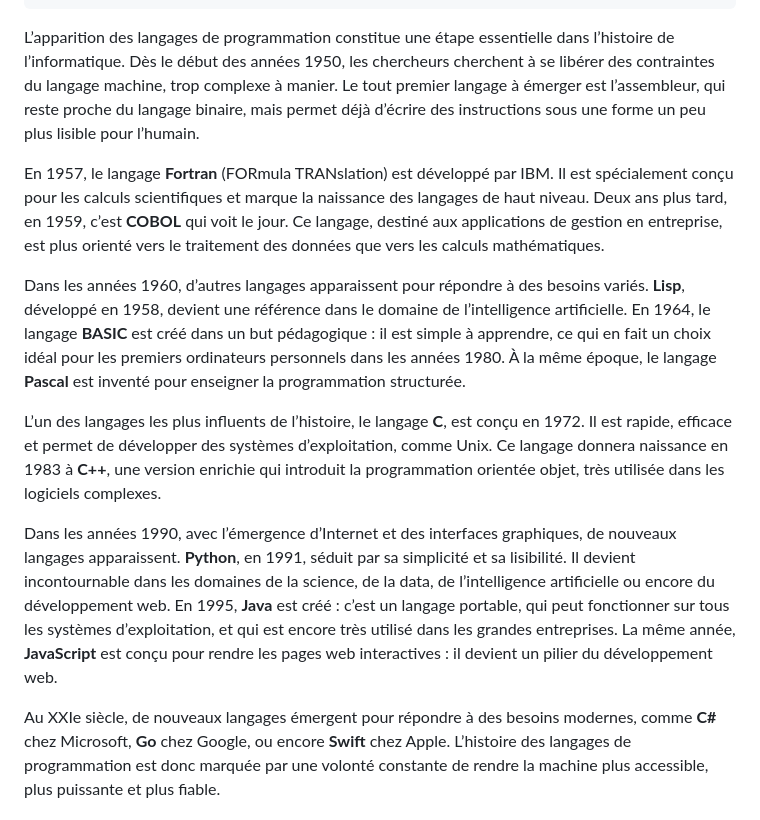
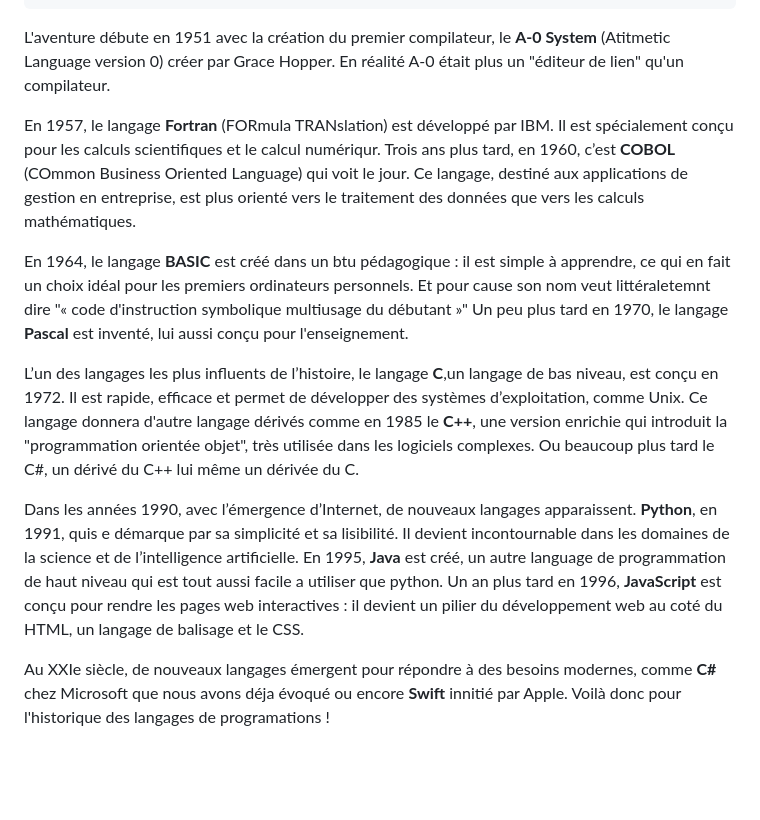
Before and after one commit to PekkaXxx/PekkaXxx.github.io, a Markdown page: README.md, the part around one of its changes. Rendered like a GitHub page; blank space fills up the shorter version.

Commit message:
Update README.md
ajout d'image et modification du texte

```diff
--- a/README.md
+++ b/README.md
@@ -159,36 +159,31 @@
         <section id="languages">
             <h2>Les langages de programmation</h2>
 <p>
-  L’apparition des langages de programmation constitue une étape essentielle dans l’histoire de l’informatique. Dès le début des années 1950,
-  les chercheurs cherchent à se libérer des contraintes du langage machine, trop complexe à manier. Le tout premier langage à émerger est l’assembleur,
-  qui reste proche du langage binaire, mais permet déjà d’écrire des instructions sous une forme un peu plus lisible pour l’humain.
-</p>
+  L'aventure débute en 1951 avec la création du premier compilateur, le <strong>A-0 System</strong> (Atitmetic Language version 0) créer par Grace Hopper. En réalité A-0 était plus un "éditeur de lien" qu'un compilateur.
+ </p>
 
 <p>
-  En 1957, le langage <strong>Fortran</strong> (FORmula TRANslation) est développé par IBM. Il est spécialement conçu pour les calculs scientifiques et marque
-  la naissance des langages de haut niveau. Deux ans plus tard, en 1959, c’est <strong>COBOL</strong> qui voit le jour. Ce langage, destiné aux applications de gestion en entreprise,
+  En 1957, le langage <strong>Fortran</strong> (FORmula TRANslation) est développé par IBM. Il est spécialement conçu pour les calculs scientifiques et le calcul numériqur. Trois ans plus tard, en 1960, c’est <strong>COBOL</strong> (COmmon Business Oriented Language) qui voit le jour. Ce langage, destiné aux applications de gestion en entreprise,
   est plus orienté vers le traitement des données que vers les calculs mathématiques.
 </p>
 
 <p>
-  Dans les années 1960, d’autres langages apparaissent pour répondre à des besoins variés. <strong>Lisp</strong>, développé en 1958, devient une référence dans le domaine de l’intelligence artificielle.
-  En 1964, le langage <strong>BASIC</strong> est créé dans un but pédagogique : il est simple à apprendre, ce qui en fait un choix idéal pour les premiers ordinateurs personnels dans les années 1980.
-  À la même époque, le langage <strong>Pascal</strong> est inventé pour enseigner la programmation structurée.
+  En 1964, le langage <strong>BASIC</strong> est créé dans un btu pédagogique : il est simple à apprendre, ce qui en fait un choix idéal pour les premiers ordinateurs personnels. Et pour cause son nom veut littéraletemnt dire "« code d'instruction symbolique multiusage du débutant »"
+  Un peu plus tard en 1970, le langage <strong>Pascal</strong> est inventé, lui aussi conçu pour l'enseignement.
 </p>
 
 <p>
-  L’un des langages les plus influents de l’histoire, le langage <strong>C</strong>, est conçu en 1972. Il est rapide, efficace et permet de développer des systèmes d’exploitation, comme Unix.
-  Ce langage donnera naissance en 1983 à <strong>C++</strong>, une version enrichie qui introduit la programmation orientée objet, très utilisée dans les logiciels complexes.
+  L’un des langages les plus influents de l’histoire, le langage <strong>C</strong>,un langage de bas niveau, est conçu en 1972. Il est rapide, efficace et permet de développer des systèmes d’exploitation, comme Unix.
+  Ce langage donnera d'autre langage dérivés comme en 1985 le <strong>C++</strong>, une version enrichie qui introduit la "programmation orientée objet", très utilisée dans les logiciels complexes. Ou beaucoup plus  tard le C#, un dérivé du C++ lui même un dérivée du C.
 </p>
 
 <p>
-  Dans les années 1990, avec l’émergence d’Internet et des interfaces graphiques, de nouveaux langages apparaissent. <strong>Python</strong>, en 1991, séduit par sa simplicité et sa lisibilité.
-  Il devient incontournable dans les domaines de la science, de la data, de l’intelligence artificielle ou encore du développement web. En 1995, <strong>Java</strong> est créé : c’est un langage portable,
-  qui peut fonctionner sur tous les systèmes d’exploitation, et qui est encore très utilisé dans les grandes entreprises. La même année, <strong>JavaScript</strong> est conçu pour rendre les pages web interactives :
-  il devient un pilier du développement web.
+  Dans les années 1990, avec l’émergence d’Internet, de nouveaux langages apparaissent. <strong>Python</strong>, en 1991, quis e démarque par sa simplicité et sa lisibilité.
+  Il devient incontournable dans les domaines de la science et de l’intelligence artificielle. En 1995, <strong>Java</strong> est créé, un autre language de programmation de haut niveau qui est tout aussi facile a utiliser que python. Un an plus tard en 1996, <strong>JavaScript</strong> est conçu pour rendre les pages web interactives :
+  il devient un pilier du développement web au coté du HTML, un langage de balisage et le CSS.
 </p>
 
 <p>
-  Au XXIe siècle, de nouveaux langages émergent pour répondre à des besoins modernes, comme <strong>C#</strong> chez Microsoft, <strong>Go</strong> chez Google, ou encore <strong>Swift</strong> chez Apple.
-  L’histoire des langages de programmation est donc marquée par une volonté constante de rendre la machine plus accessible, plus puissante et plus fiable.
+  Au XXIe siècle, de nouveaux langages émergent pour répondre à des besoins modernes, comme <strong>C#</strong> chez Microsoft que nous avons déja évoqué ou encore <strong>Swift</strong> innitié par Apple.
+  Voilà donc pour l'historique des langages de programations !
 </p>
```
Also changed, not shown: other parts of README.md (+4 -0 lines).
